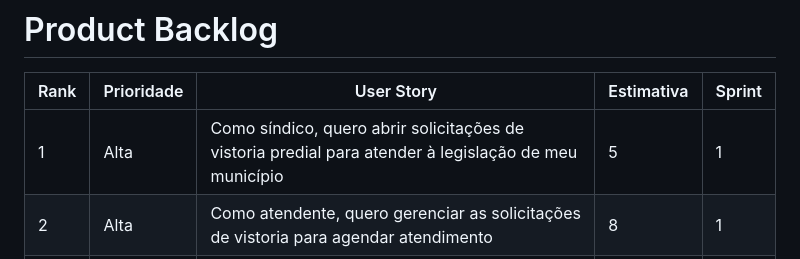
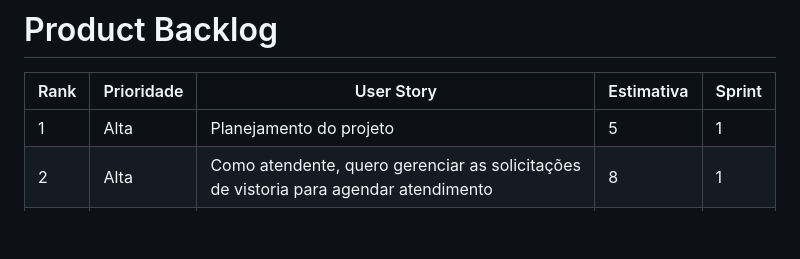
Before and after one commit to nicolas3242/projetogym, a Markdown page: README.md, the part around the change. GitHub-like rendering; blank space fills up the shorter version.

```diff
--- a/README.md
+++ b/README.md
@@ -48,7 +48,7 @@ Este projeto tem como objetivo ajudar e facilitar na utilização da plataforma
 
 | Rank | Prioridade | User Story                                                                                                                                              | Estimativa | Sprint |
 |------|------------|---------------------------------------------------------------------------------------------------------------------------------------------------------|------------|--------|
-| 1    | Alta       | Como síndico, quero abrir solicitações de vistoria predial para atender à legislação de meu município                                                    | 5          | 1      |
+| 1    | Alta       | Planejamento do projeto                                                    | 5          | 1      |
 | 2    | Alta       | Como atendente, quero gerenciar as solicitações de vistoria para agendar atendimento                                                                    | 8          | 1      |
 | 3    | Alta       | Como síndico, quero receber o laudo da vistoria predial para anexar ao processo de auditoria da prefeitura                                               | 5          | 2      |
 | ...  | Média      | ...                                                                                                                                                     | ...        | ...    |
```
